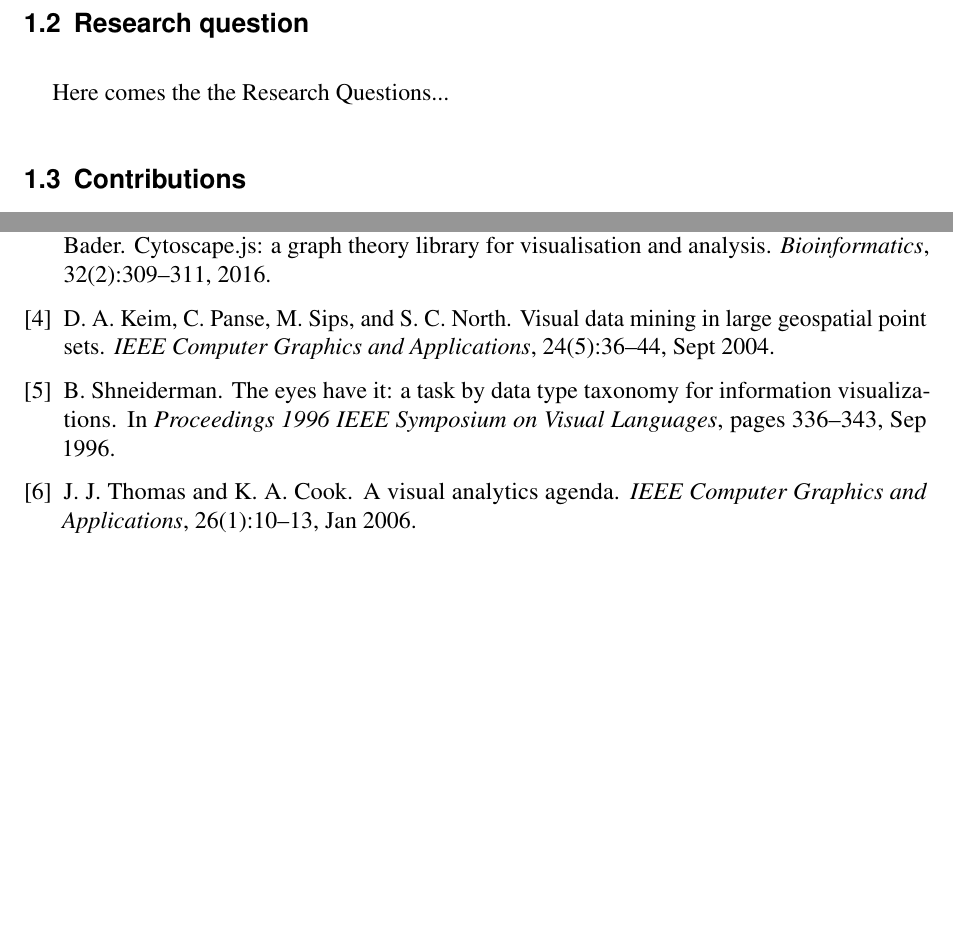
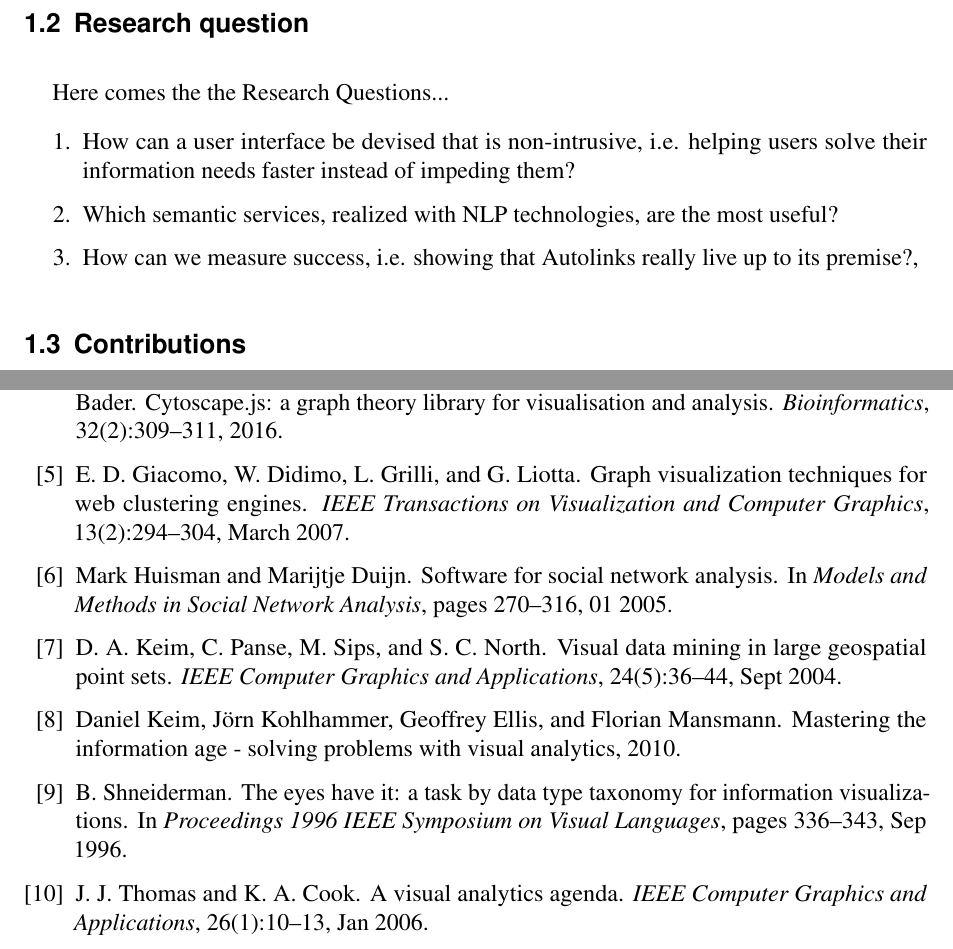
Before and after one commit to avtione-repo/autolinks_MA, a LaTeX thesis (TemplateLaTeXText/hinweiseabschlussarbeit.tex, which reads TemplateLaTeXText/bib.bib): two parts of pages 5 and 14 of 14, joined at a grey line, cut so that both start at the same text, the shorter picture padded with empty space. The pictures show the PDF file TemplateLaTeXText/hinweiseabschlussarbeit.pdf that the author committed with the source.

Commit message:
Update research questions

```diff
--- a/TemplateLaTeXText/bib.bib
+++ b/TemplateLaTeXText/bib.bib
@@ -72,3 +72,10 @@
 eprint = {/oup/backfile/content_public/journal/bioinformatics/32/2/10.1093_bioinformatics_btv557/3/btv557.pdf}
 }
 
+@article{4069238,
+author={E. D. Giacomo and W. Didimo and L. Grilli and G. Liotta},
+journal={IEEE Transactions on Visualization and Computer Graphics},
+title={Graph Visualization Techniques for Web Clustering Engines},
+year={2007},
+volume={13},
+number={2},
@@ -75,3 +86,6 @@
+month={March}
+}
+
 
 @INPROCEEDINGS{545307,
 author={B. Shneiderman},
@@ -87,6 +101,14 @@
 month={Sep}
 }
 
+@inproceedings{M_Huisman,
+author = {Huisman, Mark and Duijn, Marijtje},
+year = {2005},
+month = {01},
+pages = {270-316},
+title = {Software for Social Network Analysis},
+booktitle = {Models and Methods in Social Network Analysis}
+}
 
 @InProceedings{10.1007/3-540-46648-7_20,
 author="Bertault, Fran{\c{c}}ois
--- a/TemplateLaTeXText/hinweiseabschlussarbeit.tex
+++ b/TemplateLaTeXText/hinweiseabschlussarbeit.tex
@@ -228,6 +229,12 @@
 
 Here comes the the Research Questions...
 
+\begin{enumerate}
+	\item How can a user interface be devised that is non-intrusive, i.e. helping users solve their information needs faster instead of impeding them?
+	\item Which semantic services, realized with NLP technologies, are the most useful?
+	\item How can we measure success, i.e. showing that Autolinks really live up to its premise?,
+\end{enumerate}
+
 
 \section{Contributions}
 
```
Also changed, not shown: TemplateLaTeXText/hinweiseabschlussarbeit.bbl, TemplateLaTeXText/hinweiseabschlussarbeit.pdf, TemplateLaTeXText/bib.bib (24 more changed lines), TemplateLaTeXText/hinweiseabschlussarbeit.tex (5 more changed lines), 6 other files.
